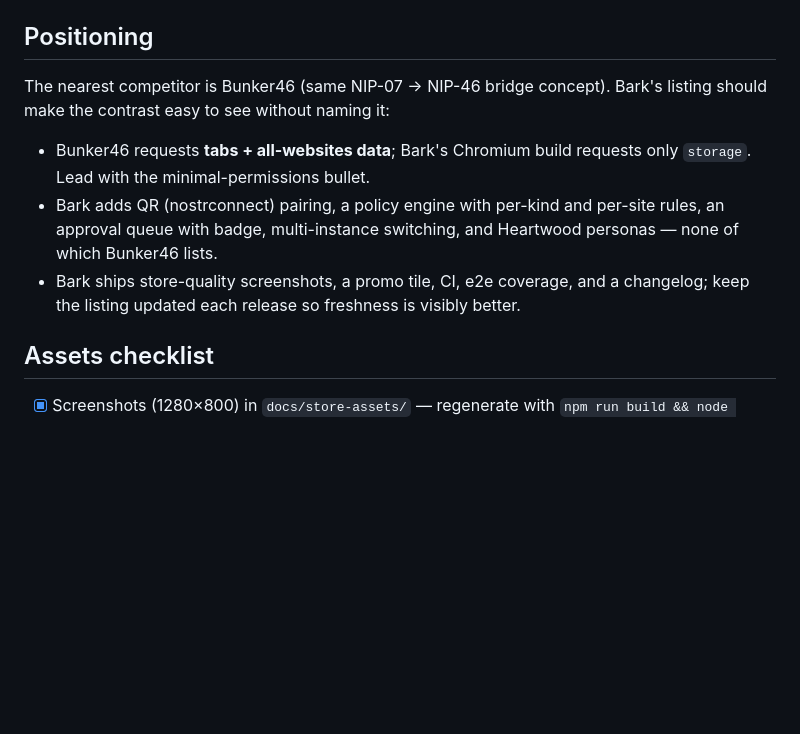
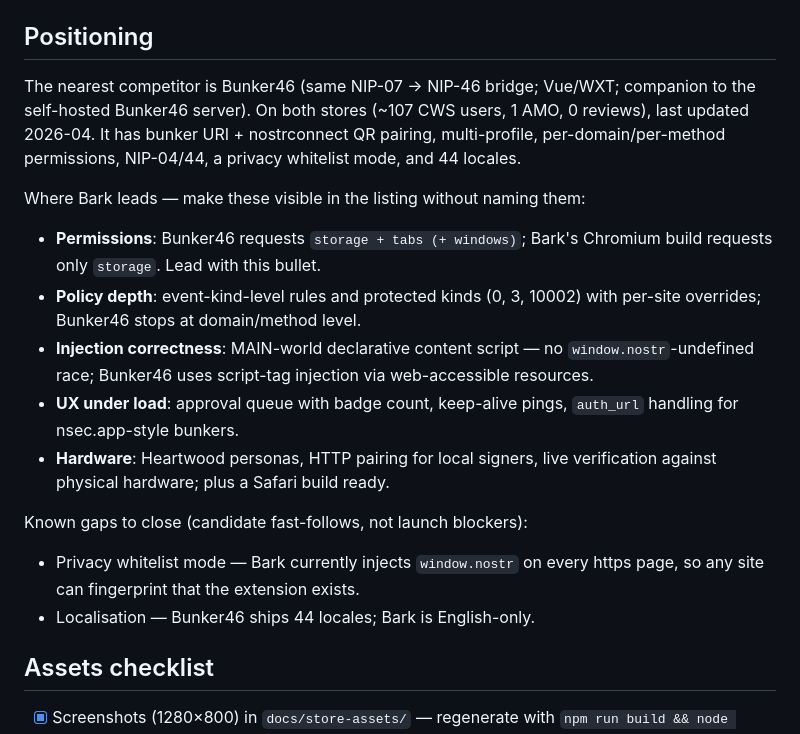
Before and after one commit to forgesworn/bark, a Markdown page: docs/store-listing.md, the part around the change. Rendered like a GitHub page; blank space fills up the shorter version.

Commit message:
docs: correct Bunker46 positioning after source and store review

```diff
--- a/docs/store-listing.md
+++ b/docs/store-listing.md
@@ -67,17 +67,31 @@ the local `escapeHtml` helper first.
 
 ## Positioning
 
-The nearest competitor is Bunker46 (same NIP-07 → NIP-46 bridge concept).
-Bark's listing should make the contrast easy to see without naming it:
+The nearest competitor is Bunker46 (same NIP-07 → NIP-46 bridge; Vue/WXT;
+companion to the self-hosted Bunker46 server). On both stores (~107 CWS
+users, 1 AMO, 0 reviews), last updated 2026-04. It has bunker URI +
+nostrconnect QR pairing, multi-profile, per-domain/per-method permissions,
+NIP-04/44, a privacy whitelist mode, and 44 locales.
 
-- Bunker46 requests **tabs + all-websites data**; Bark's Chromium build
-  requests only `storage`. Lead with the minimal-permissions bullet.
-- Bark adds QR (nostrconnect) pairing, a policy engine with per-kind and
-  per-site rules, an approval queue with badge, multi-instance switching,
-  and Heartwood personas — none of which Bunker46 lists.
-- Bark ships store-quality screenshots, a promo tile, CI, e2e coverage,
-  and a changelog; keep the listing updated each release so freshness is
-  visibly better.
+Where Bark leads — make these visible in the listing without naming them:
+
+- **Permissions**: Bunker46 requests `storage + tabs (+ windows)`; Bark's
+  Chromium build requests only `storage`. Lead with this bullet.
+- **Policy depth**: event-kind-level rules and protected kinds (0, 3,
+  10002) with per-site overrides; Bunker46 stops at domain/method level.
+- **Injection correctness**: MAIN-world declarative content script — no
+  `window.nostr`-undefined race; Bunker46 uses script-tag injection via
+  web-accessible resources.
+- **UX under load**: approval queue with badge count, keep-alive pings,
+  `auth_url` handling for nsec.app-style bunkers.
+- **Hardware**: Heartwood personas, HTTP pairing for local signers, live
+  verification against physical hardware; plus a Safari build ready.
+
+Known gaps to close (candidate fast-follows, not launch blockers):
+
+- Privacy whitelist mode — Bark currently injects `window.nostr` on every
+  https page, so any site can fingerprint that the extension exists.
+- Localisation — Bunker46 ships 44 locales; Bark is English-only.
 
 ## Assets checklist
 
```
